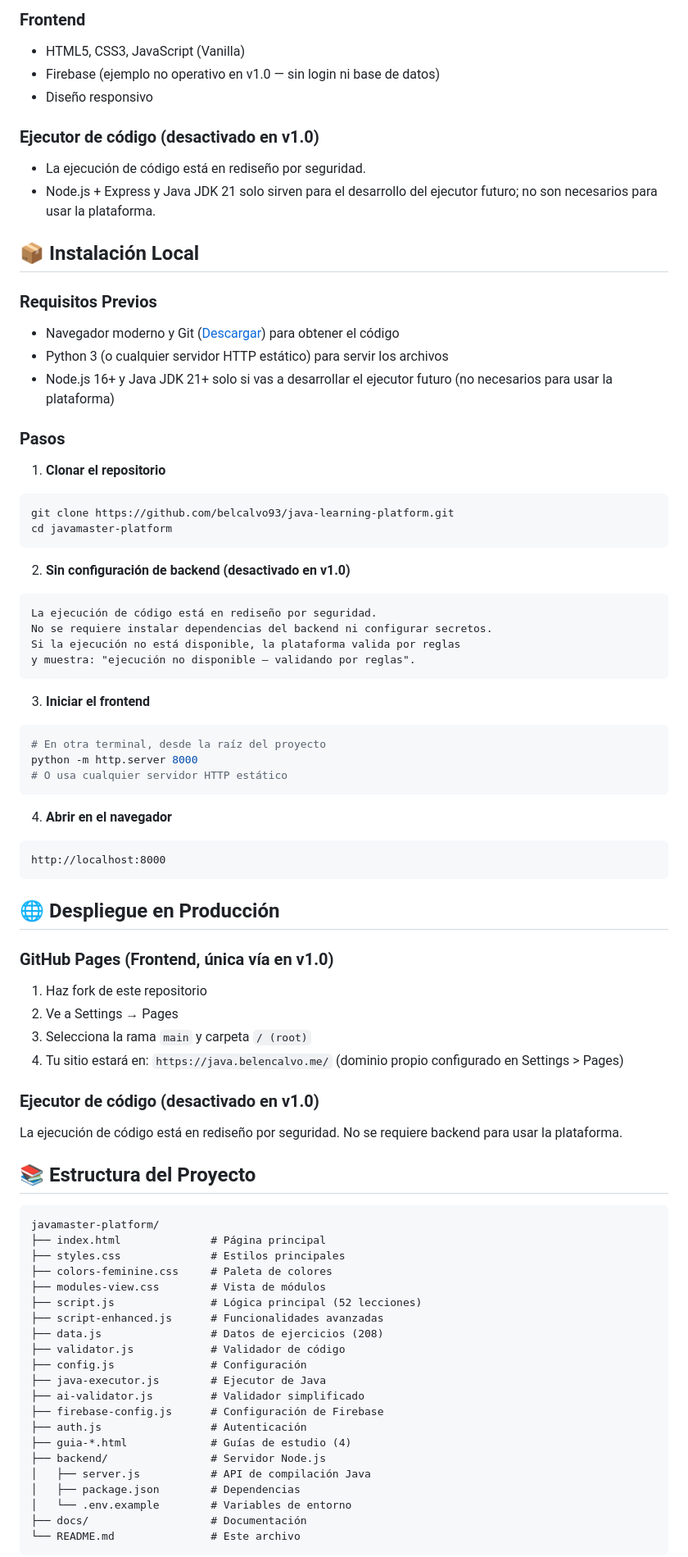
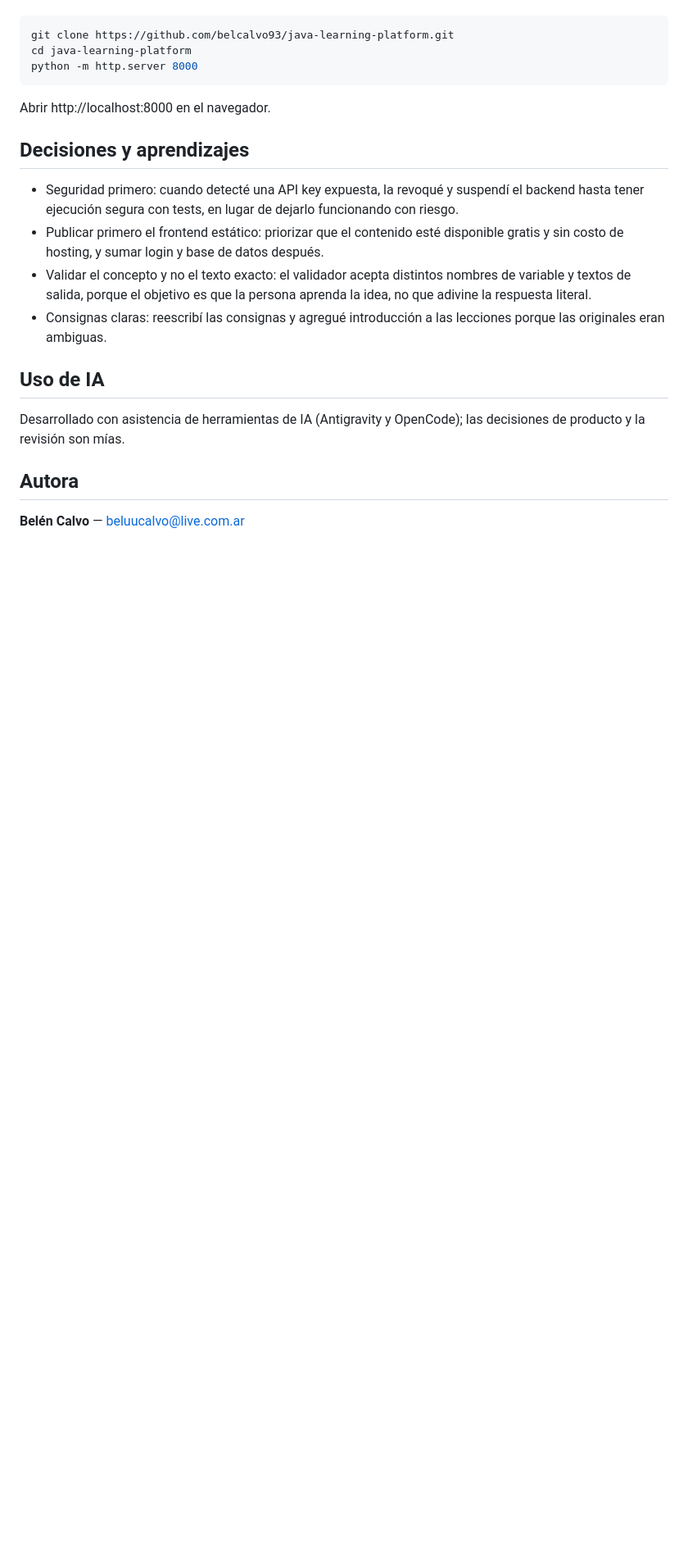
Before and after one commit to belcalvo93/java-learning-platform, a Markdown page: README.md, the part around the change printed below. Shown: that part at 82% size. Drawn GitHub-style; blank space fills up the shorter version.

````diff
--- a/README.md
+++ b/README.md
@@ -53,82 +48,32 @@
 
-### Frontend
-- HTML5, CSS3, JavaScript (Vanilla)
-- Firebase (ejemplo no operativo en v1.0 — sin login ni base de datos)
-- Diseño responsivo
-
-### Ejecutor de código (desactivado en v1.0)
-- La ejecución de código está en rediseño por seguridad.
-- Node.js + Express y Java JDK 21 solo sirven para el desarrollo del ejecutor futuro; no son necesarios para usar la plataforma.
-
-## 📦 Instalación Local
-
-### Requisitos Previos
-- Navegador moderno y Git ([Descargar](https://git-scm.com/)) para obtener el código
-- Python 3 (o cualquier servidor HTTP estático) para servir los archivos
-- Node.js 16+ y Java JDK 21+ solo si vas a desarrollar el ejecutor futuro (no necesarios para usar la plataforma)
-
-### Pasos
-
-1. **Clonar el repositorio**
 ```bash
 git clone https://github.com/belcalvo93/java-learning-platform.git
-cd javamaster-platform
+cd java-learning-platform
+python -m http.server 8000
 ```
 
-2. **Sin configuración de backend (desactivado en v1.0)**
-```
-La ejecución de código está en rediseño por seguridad.
-No se requiere instalar dependencias del backend ni configurar secretos.
-Si la ejecución no está disponible, la plataforma valida por reglas
-y muestra: "ejecución no disponible — validando por reglas".
-```
+Abrir http://localhost:8000 en el navegador.
 
-3. **Iniciar el frontend**
-```bash
-# En otra terminal, desde la raíz del proyecto
-python -m http.server 8000
-# O usa cualquier servidor HTTP estático
-```
+## Decisiones y aprendizajes
 
-4. **Abrir en el navegador**
-```
-http://localhost:8000
-```
+- Seguridad primero: cuando detecté una API key expuesta, la revoqué y suspendí
+  el backend hasta tener ejecución segura con tests, en lugar de dejarlo
+  funcionando con riesgo.
+- Publicar primero el frontend estático: priorizar que el contenido esté
+  disponible gratis y sin costo de hosting, y sumar login y base de datos
+  después.
+- Validar el concepto y no el texto exacto: el validador acepta distintos
+  nombres de variable y textos de salida, porque el objetivo es que la persona
+  aprenda la idea, no que adivine la respuesta literal.
+- Consignas claras: reescribí las consignas y agregué introducción a las
+  lecciones porque las originales eran ambiguas.
 
-## 🌐 Despliegue en Producción
+## Uso de IA
 
-### GitHub Pages (Frontend, única vía en v1.0)
-1. Haz fork de este repositorio
-2. Ve a Settings → Pages
-3. Selecciona la rama `main` y carpeta `/ (root)`
-4. Tu sitio estará en: `https://java.belencalvo.me/` (dominio propio configurado en Settings > Pages)
+Desarrollado con asistencia de herramientas de IA (Antigravity y OpenCode);
+las decisiones de producto y la revisión son mías.
 
-### Ejecutor de código (desactivado en v1.0)
-La ejecución de código está en rediseño por seguridad. No se requiere backend para usar la plataforma.
+## Autora
 
-## 📚 Estructura del Proyecto
+**Belén Calvo** — beluucalvo@live.com.ar
 
-```
-javamaster-platform/
-├── index.html              # Página principal
-├── styles.css              # Estilos principales
-├── colors-feminine.css     # Paleta de colores
-├── modules-view.css        # Vista de módulos
-├── script.js               # Lógica principal (52 lecciones)
-├── script-enhanced.js      # Funcionalidades avanzadas
-├── data.js                 # Datos de ejercicios (208)
-├── validator.js            # Validador de código
-├── config.js               # Configuración
-├── java-executor.js        # Ejecutor de Java
-├── ai-validator.js         # Validador simplificado
-├── firebase-config.js      # Configuración de Firebase
-├── auth.js                 # Autenticación
-├── guia-*.html             # Guías de estudio (4)
-├── backend/                # Servidor Node.js
-│   ├── server.js           # API de compilación Java
-│   ├── package.json        # Dependencias
-│   └── .env.example        # Variables de entorno
-├── docs/                   # Documentación
-└── README.md               # Este archivo
-```
-
````
Also changed, not shown: other parts of README.md (+37 -77 lines), docs/screenshot.png (added).
